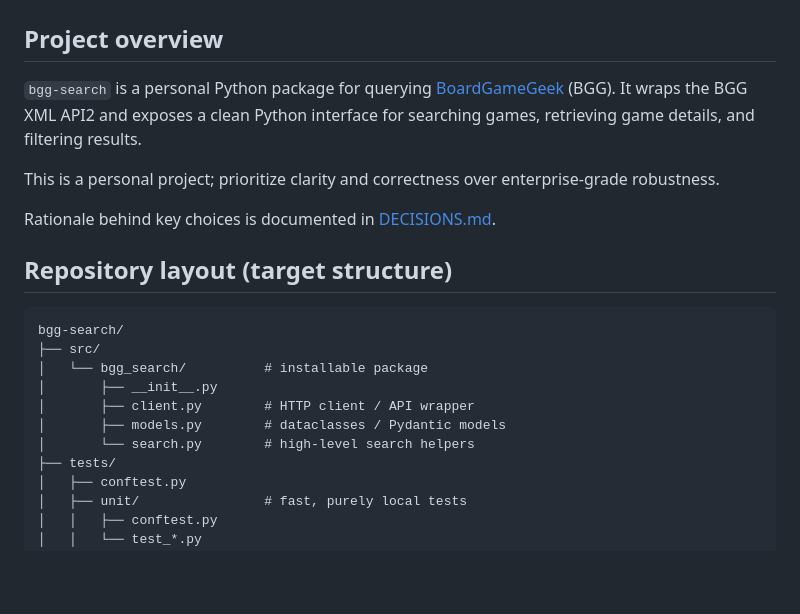
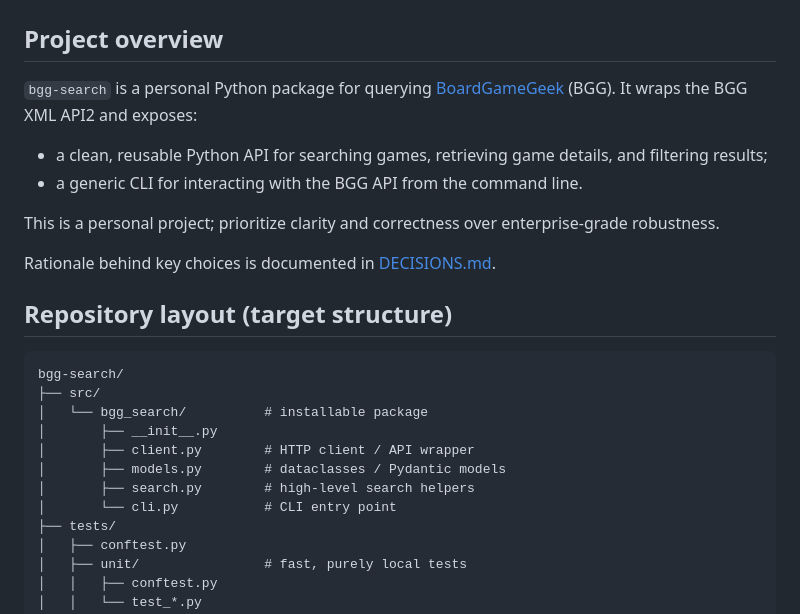
Before and after one commit to arnauldvm/bgg-search, a Markdown page: AGENTS.md, the part around the change. Drawn GitHub-style; blank space fills up the shorter version.

Commit message:
upd(AGENTS.md): package exposes both a reusable API and a generic CLI

```diff
--- a/AGENTS.md
+++ b/AGENTS.md
@@ -3,8 +3,10 @@
 ## Project overview
 
 `bgg-search` is a personal Python package for querying [BoardGameGeek](https://boardgamegeek.com) (BGG).
-It wraps the BGG XML API2 and exposes a clean Python interface for searching games, retrieving game details,
-and filtering results.
+It wraps the BGG XML API2 and exposes:
+
+- a clean, reusable Python API for searching games, retrieving game details, and filtering results;
+- a generic CLI for interacting with the BGG API from the command line.
 
 This is a personal project; prioritize clarity and correctness over enterprise-grade robustness.
 
@@ -19,7 +21,8 @@ bgg-search/
 │       ├── __init__.py
 │       ├── client.py        # HTTP client / API wrapper
 │       ├── models.py        # dataclasses / Pydantic models
-│       └── search.py        # high-level search helpers
+│       ├── search.py        # high-level search helpers
+│       └── cli.py           # CLI entry point
 ├── tests/
 │   ├── conftest.py
 │   ├── unit/                # fast, purely local tests
```
